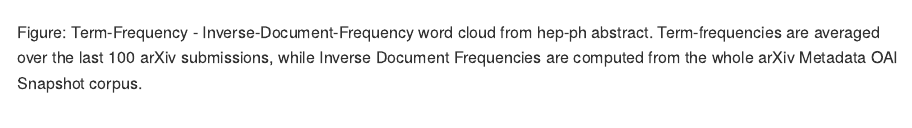
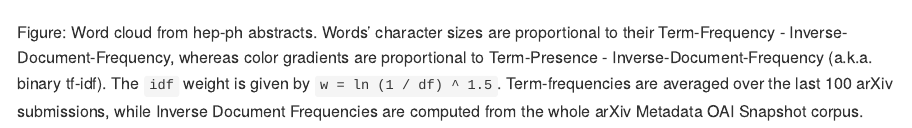
Before and after one commit to vgherard/hepscrape, an R Markdown document (README.Rmd): the page in a window 1100 px wide, from 500 px down. The pictures show the output file README.md that the author committed with the source, drawn offline in the style of GitHub.

Commit message:
Improve word cloud caption

```diff
--- a/README.Rmd
+++ b/README.Rmd
@@ -34,4 +34,4 @@ More info coming soon.
 
 ![hep-ph word cloud](https://raw.githubusercontent.com/vgherard/hepscrape/master/img/cloud.png)
 
-Figure: Term-Frequency - Inverse-Document-Frequency word cloud from hep-ph abstract. Term-frequencies are averaged over the last 100 arXiv submissions, while Inverse Document Frequencies are computed from the whole arXiv Metadata OAI Snapshot corpus.
+Figure: Word cloud from hep-ph abstracts. Words' character sizes are proportional to their Term-Frequency - Inverse-Document-Frequency, whereas color gradients are proportional to Term-Presence - Inverse-Document-Frequency (a.k.a. binary tf-idf). The `idf` weight is given by `w = ln (1 / df) ^ 1.5`. Term-frequencies are averaged over the last 100 arXiv submissions, while Inverse Document Frequencies are computed from the whole arXiv Metadata OAI Snapshot corpus.
```
Also changed, not shown: README.md.
